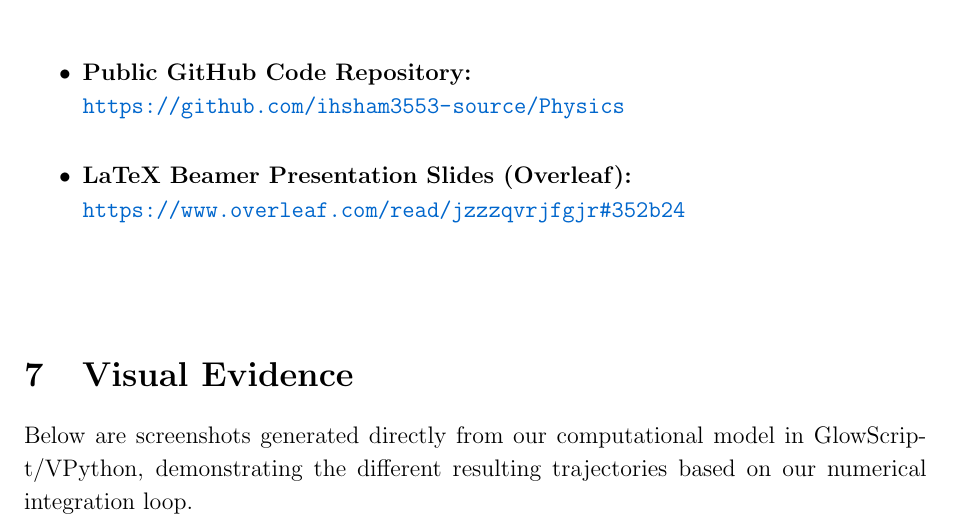
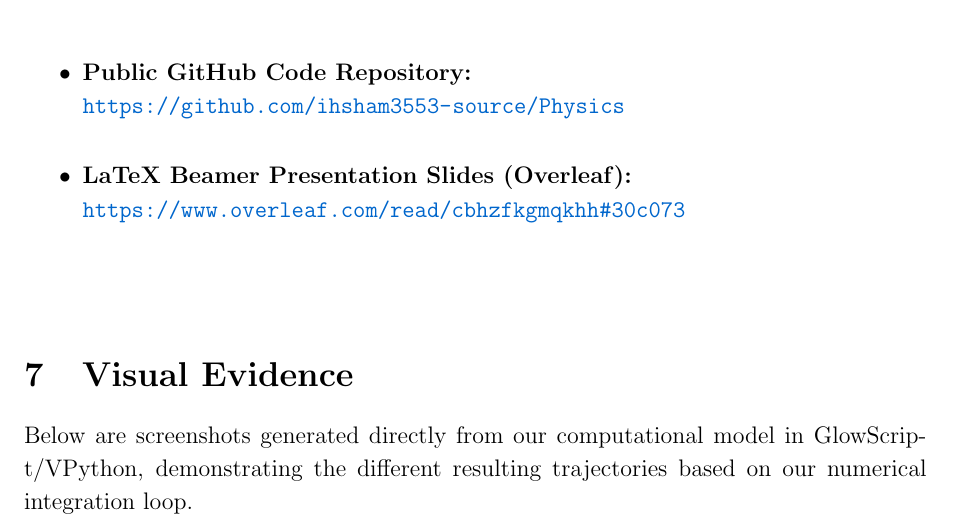
Before and after one commit to ihsham3553-source/Physics, a LaTeX document (Project_Essay.tex): part of page 4 of 6, cut so that both start at the same text. Compiled offline with pdfLaTeX.

Commit message:
Update Project_Essay.tex

```diff
--- a/Project_Essay.tex
+++ b/Project_Essay.tex
@@ -110,7 +110,7 @@ The complete Python source code for the VPython 3D visualization, alongside our
 
     \vspace{0.3cm}
     \item \textbf{LaTeX Beamer Presentation Slides (Overleaf):} \\
-    \url{https://www.overleaf.com/read/jzzzqvrjfgjr#352b24}
+    \url{https://www.overleaf.com/read/cbhzfkgmqkhh#30c073}
 \end{itemize}
 
 \vspace{1cm}
```
